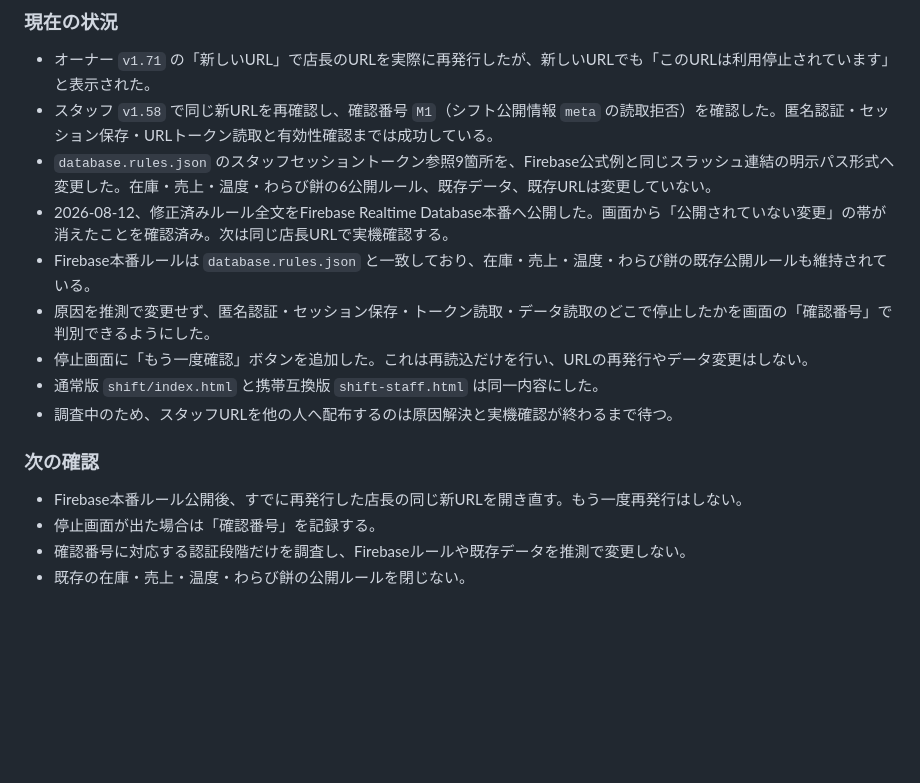
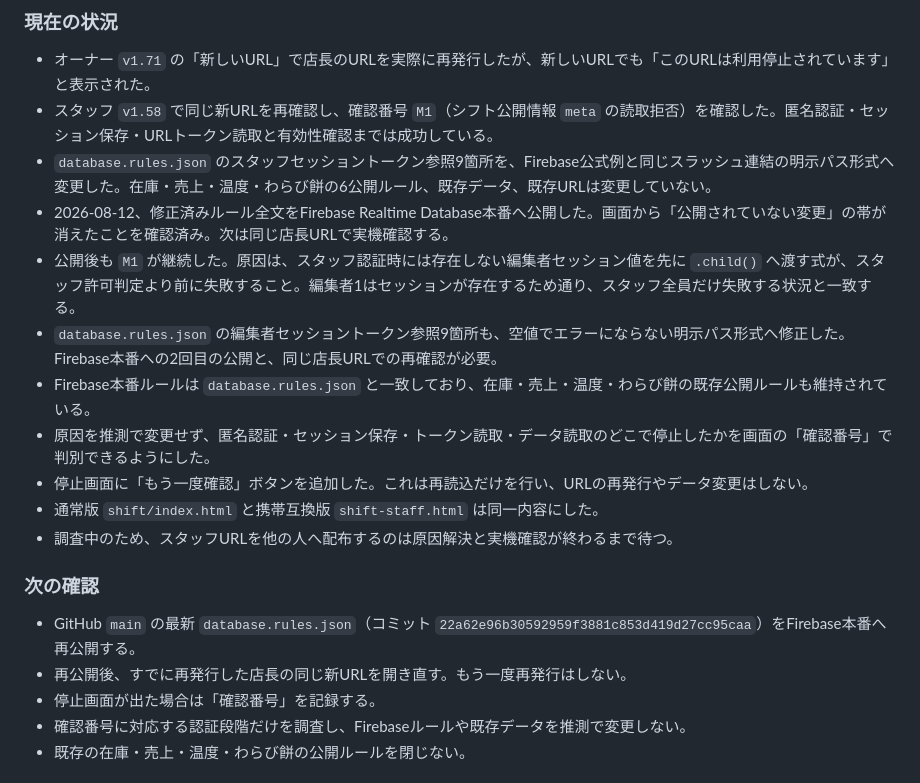
Before and after one commit to booandmoomoo1011-maker/zaiko-app, a Markdown page: ZAIKON-HANDOFF.md, the part around the change. GitHub-like rendering; blank space fills up the shorter version.

Commit message:
docs: record M1 root cause and second rules fix

```diff
--- a/ZAIKON-HANDOFF.md
+++ b/ZAIKON-HANDOFF.md
@@ -697,6 +697,8 @@
 - スタッフ `v1.58` で同じ新URLを再確認し、確認番号 `M1`（シフト公開情報 `meta` の読取拒否）を確認した。匿名認証・セッション保存・URLトークン読取と有効性確認までは成功している。
 - `database.rules.json` のスタッフセッショントークン参照9箇所を、Firebase公式例と同じスラッシュ連結の明示パス形式へ変更した。在庫・売上・温度・わらび餅の6公開ルール、既存データ、既存URLは変更していない。
 - 2026-08-12、修正済みルール全文をFirebase Realtime Database本番へ公開した。画面から「公開されていない変更」の帯が消えたことを確認済み。次は同じ店長URLで実機確認する。
+- 公開後も `M1` が継続した。原因は、スタッフ認証時には存在しない編集者セッション値を先に `.child()` へ渡す式が、スタッフ許可判定より前に失敗すること。編集者1はセッションが存在するため通り、スタッフ全員だけ失敗する状況と一致する。
+- `database.rules.json` の編集者セッショントークン参照9箇所も、空値でエラーにならない明示パス形式へ修正した。Firebase本番への2回目の公開と、同じ店長URLでの再確認が必要。
 - Firebase本番ルールは `database.rules.json` と一致しており、在庫・売上・温度・わらび餅の既存公開ルールも維持されている。
 - 原因を推測で変更せず、匿名認証・セッション保存・トークン読取・データ読取のどこで停止したかを画面の「確認番号」で判別できるようにした。
 - 停止画面に「もう一度確認」ボタンを追加した。これは再読込だけを行い、URLの再発行やデータ変更はしない。
@@ -705,7 +707,8 @@
 
 ### 次の確認
 
-- Firebase本番ルール公開後、すでに再発行した店長の同じ新URLを開き直す。もう一度再発行はしない。
+- GitHub `main` の最新 `database.rules.json`（コミット `22a62e96b30592959f3881c853d419d27cc95caa`）をFirebase本番へ再公開する。
+- 再公開後、すでに再発行した店長の同じ新URLを開き直す。もう一度再発行はしない。
 - 停止画面が出た場合は「確認番号」を記録する。
 - 確認番号に対応する認証段階だけを調査し、Firebaseルールや既存データを推測で変更しない。
 - 既存の在庫・売上・温度・わらび餅の公開ルールを閉じない。
```
